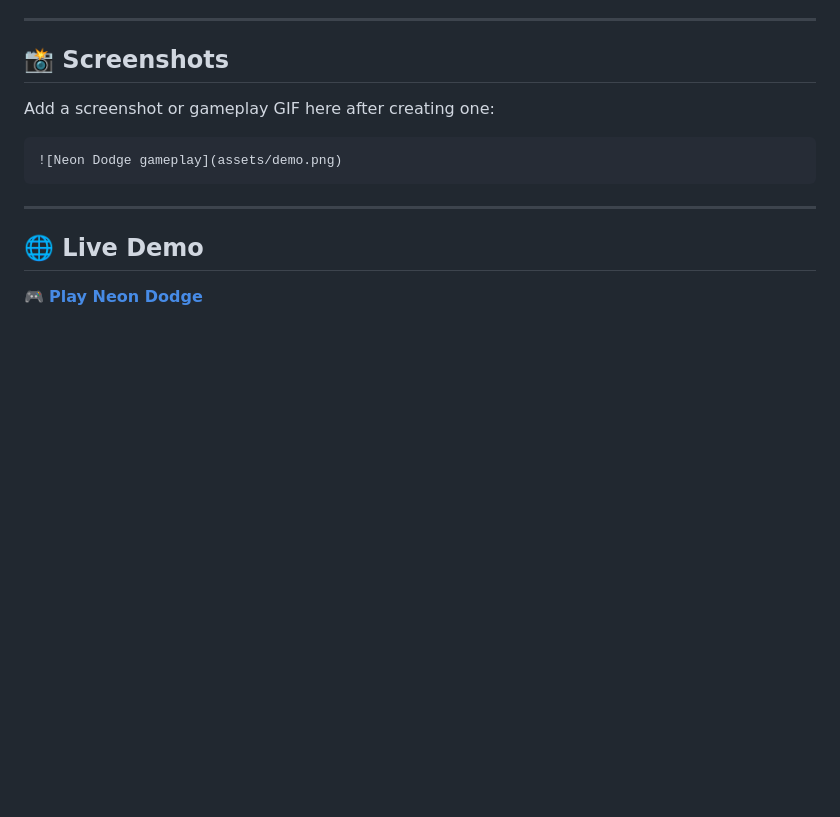
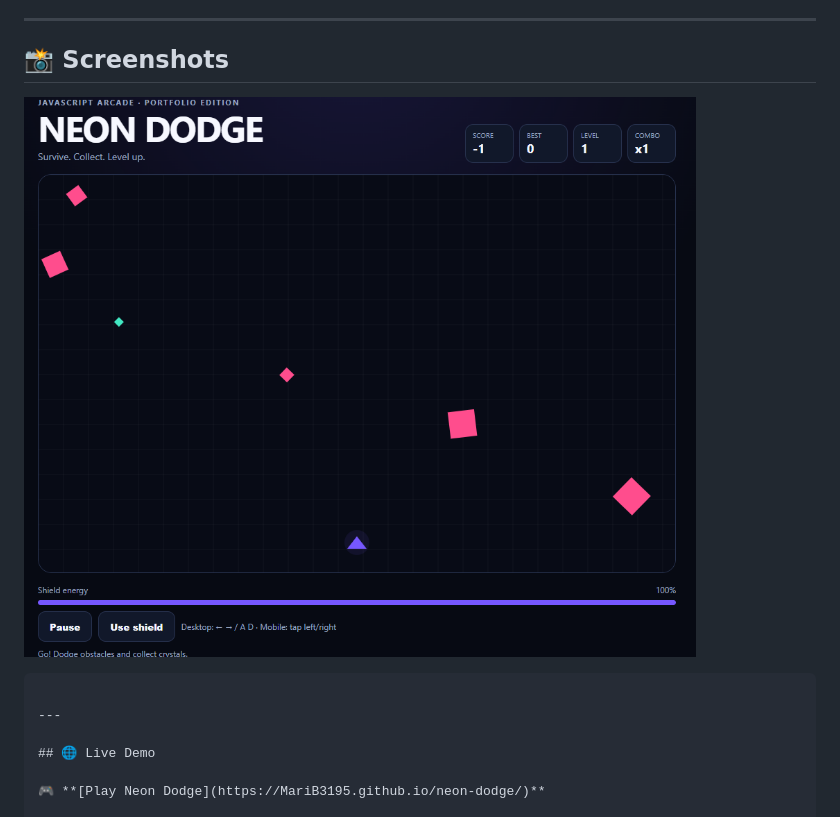
Before and after one commit to MariB3195/neon-dodge, a Markdown page: README.md, the part around the change. Drawn GitHub-style; blank space fills up the shorter version.

Commit message:
Fix screenshot path

````diff
--- a/README.md
+++ b/README.md
@@ -295,10 +295,8 @@ Possible future versions could include:
 
 ## 📸 Screenshots
 
-Add a screenshot or gameplay GIF here after creating one:
+![Neon Dodge gameplay](./assets/demo.png)
 
-```md
-![Neon Dodge gameplay](assets/demo.png)
 ```
 
 ---
````
